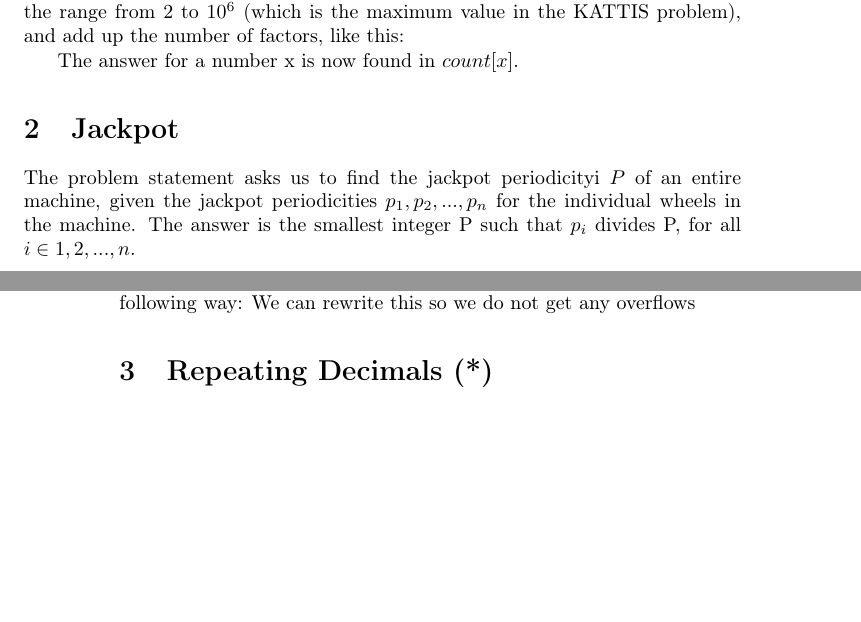
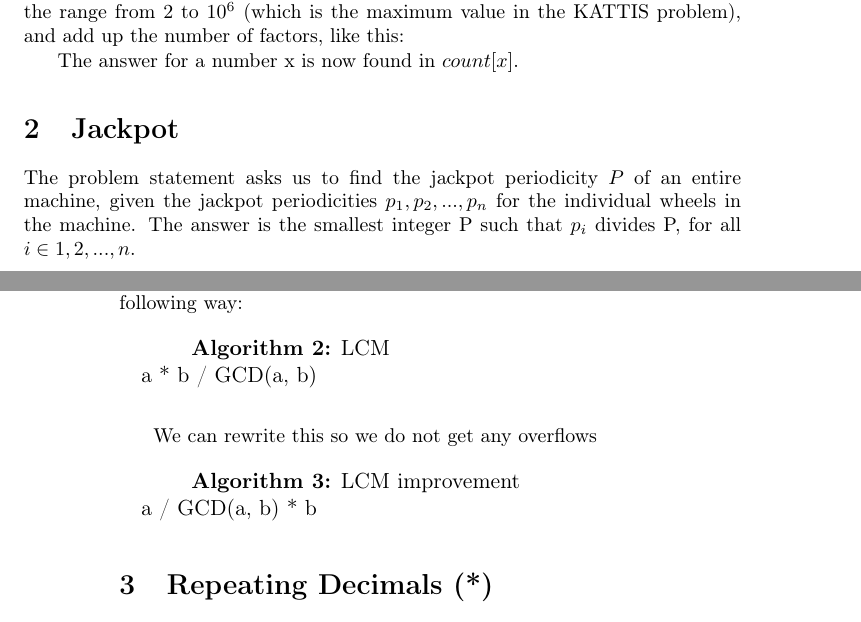
Before and after one commit to ecksun/number-theory-solutions, a LaTeX document (solutions.tex): two parts of pages 1 and 2 of 4, joined at a grey line, cut so that both start at the same text, the shorter picture padded with empty space. Compiled offline with pdfLaTeX.

Commit message:
Added lcm psuedocode

```diff
--- a/solutions.tex
+++ b/solutions.tex
@@ -127,14 +127,36 @@ problem), and add up the number of factors, like this:
 The answer for a number x is now found in $count[x]$.
 \section{Jackpot}
 
-The problem statement asks us to find the jackpot periodicityi $P$ of an entire machine, given the jackpot periodicities $p_{1},p_{2},...,p_{n}$ for the individual wheels in the machine. The answer is the smallest integer P such that $p_{i}$ divides P, for all $i \in {1,2,...,n}$.
+The problem statement asks us to find the jackpot periodicity $P$ of an entire machine, given the jackpot periodicities $p_{1},p_{2},...,p_{n}$ for the individual wheels in the machine. The answer is the smallest integer P such that $p_{i}$ divides P, for all $i \in {1,2,...,n}$.
 
 This integer is found by computing the least common multiple of integers $p_{1},p_{2},...,p_{n}$. LCM can be computed using an implementation of GCD, in the following way:
+
+\begin{algorithm}
+    \caption{LCM}
+    \label{LCM}
+    \begin{algorithmic}
+        \STATE a * b / GCD(a, b)
+    \end{algorithmic}
+\end{algorithm}
+
+
 % TODO
 %| a * b | / GCD(a, b)
 We can rewrite this so we do not get any overflows
 % TODO
 %    a / GCD(a, b) * b
+
+\begin{algorithm}
+    \caption{LCM improvement}
+    \label{LCM improvement}
+    \begin{algorithmic}
+        \STATE a / GCD(a, b) * b
+    \end{algorithmic}
+\end{algorithm}
+
+
+
+
 
 \section{Repeating Decimals (*)}
 
```
